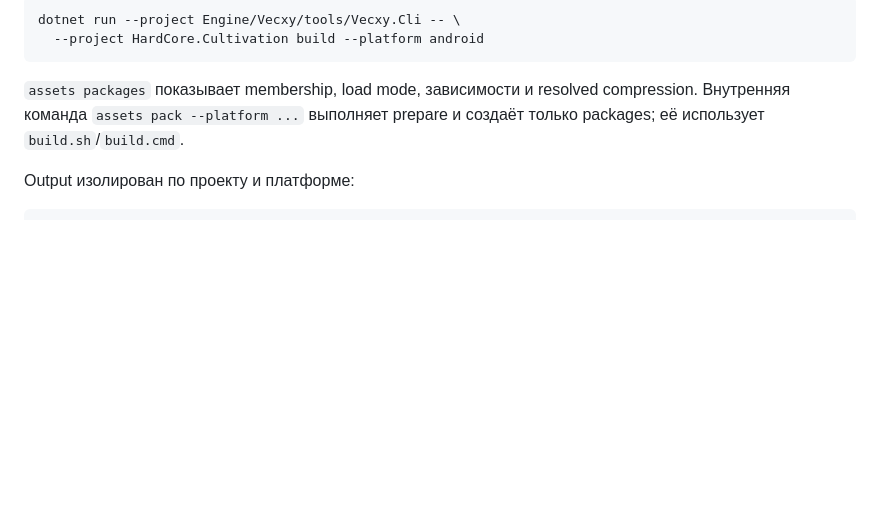
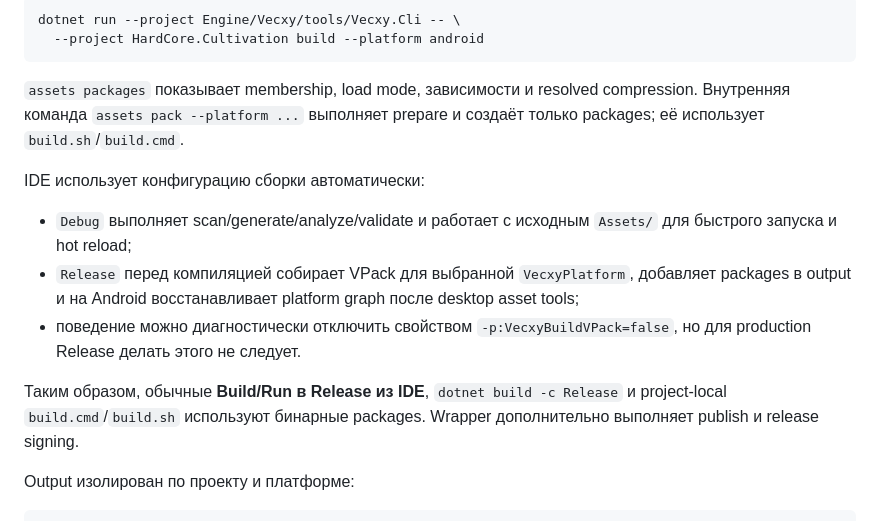
Before and after one commit to mlkvs/vecxy.game, a Markdown page: Docs/VPack.md, the part around the change. Rendered like a GitHub page; blank space fills up the shorter version.

Commit message:
docs(assets): document IDE Release packaging

````diff
--- a/Docs/VPack.md
+++ b/Docs/VPack.md
@@ -125,6 +125,14 @@ dotnet run --project Engine/Vecxy/tools/Vecxy.Cli -- \
 
 `assets packages` показывает membership, load mode, зависимости и resolved compression. Внутренняя команда `assets pack --platform ...` выполняет prepare и создаёт только packages; её использует `build.sh`/`build.cmd`.
 
+IDE использует конфигурацию сборки автоматически:
+
+- `Debug` выполняет scan/generate/analyze/validate и работает с исходным `Assets/` для быстрого запуска и hot reload;
+- `Release` перед компиляцией собирает VPack для выбранной `VecxyPlatform`, добавляет packages в output и на Android восстанавливает platform graph после desktop asset tools;
+- поведение можно диагностически отключить свойством `-p:VecxyBuildVPack=false`, но для production Release делать этого не следует.
+
+Таким образом, обычные **Build/Run в Release из IDE**, `dotnet build -c Release` и project-local `build.cmd`/`build.sh` используют бинарные packages. Wrapper дополнительно выполняет publish и release signing.
+
 Output изолирован по проекту и платформе:
 
 ```text
````
